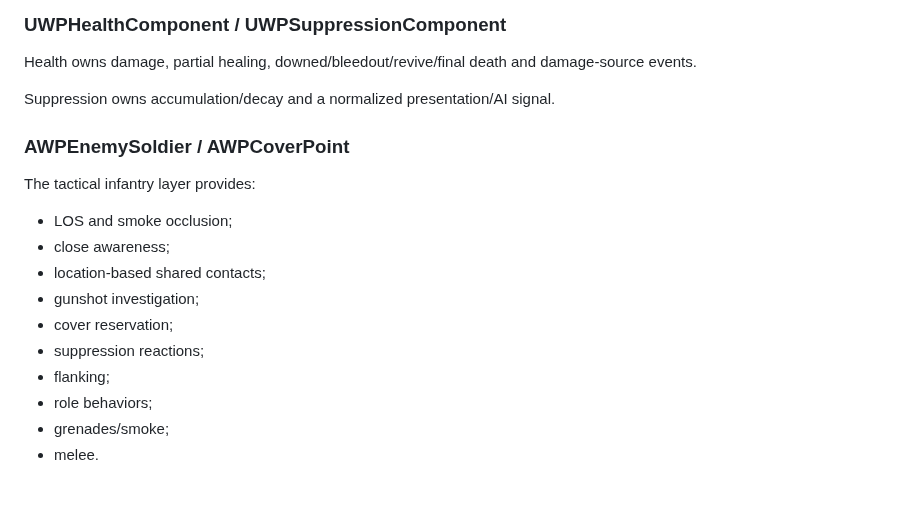
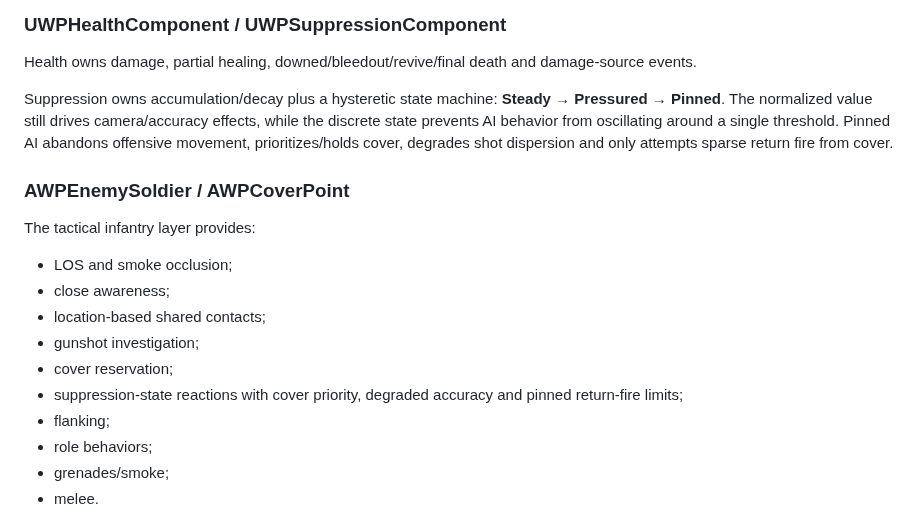
Before and after one commit to Tommaso-R-Marena/Warrior-s-Paradise, a Markdown page: docs/ARCHITECTURE.md, the part around the change. Drawn GitHub-style; blank space fills up the shorter version.

Commit message:
docs: define suppression state architecture

```diff
--- a/docs/ARCHITECTURE.md
+++ b/docs/ARCHITECTURE.md
@@ -45,7 +45,7 @@ Owns physical bullet travel, gravity, damage, hit-location scaling, suppression
 
 Health owns damage, partial healing, downed/bleedout/revive/final death and damage-source events.
 
-Suppression owns accumulation/decay and a normalized presentation/AI signal.
+Suppression owns accumulation/decay plus a hysteretic state machine: **Steady → Pressured → Pinned**. The normalized value still drives camera/accuracy effects, while the discrete state prevents AI behavior from oscillating around a single threshold. Pinned AI abandons offensive movement, prioritizes/holds cover, degrades shot dispersion and only attempts sparse return fire from cover.
 
 ### AWPEnemySoldier / AWPCoverPoint
 
@@ -56,7 +56,7 @@ The tactical infantry layer provides:
 - location-based shared contacts;
 - gunshot investigation;
 - cover reservation;
-- suppression reactions;
+- suppression-state reactions with cover priority, degraded accuracy and pinned return-fire limits;
 - flanking;
 - role behaviors;
 - grenades/smoke;
```
